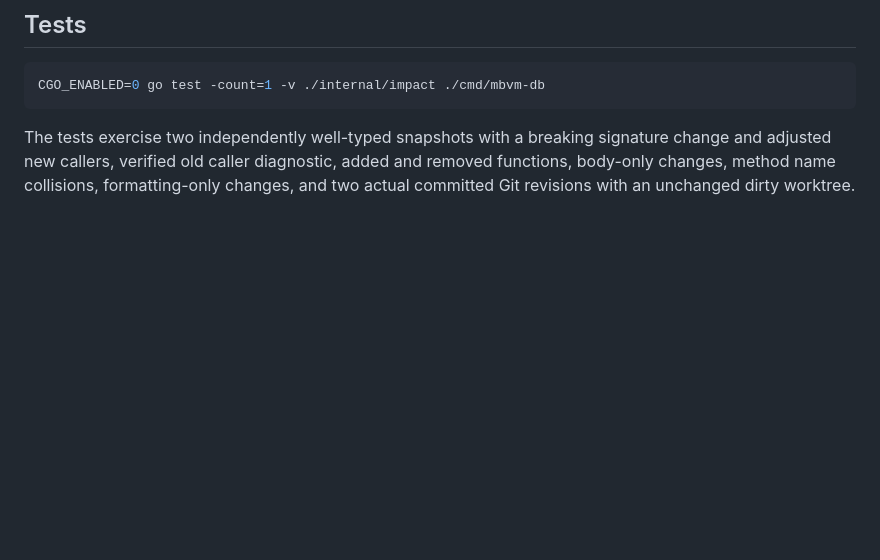
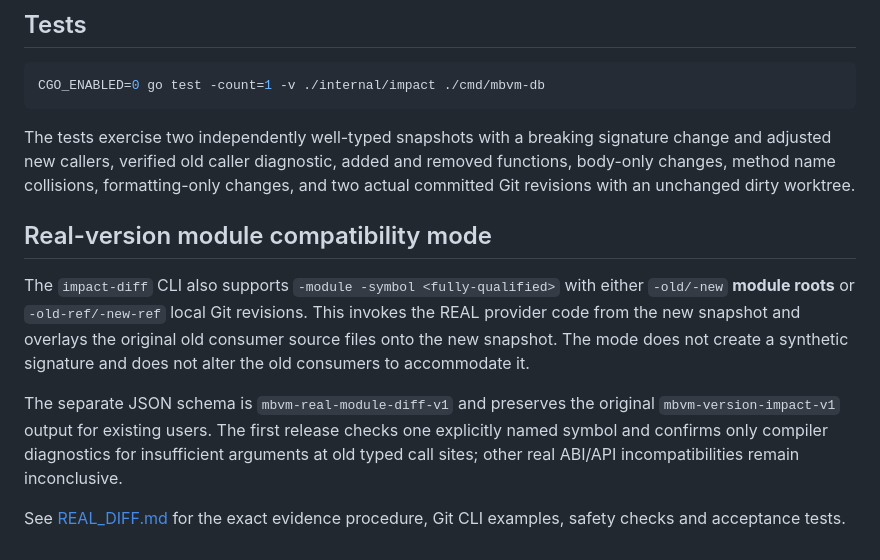
Before and after one commit to kbelludoo/mbvm-db, a Markdown page: internal/impact/DIFF.md, the part around the change. Rendered like a GitHub page; blank space fills up the shorter version.

Commit message:
docs(diff): link real Git module API evidence mode without changing the legacy diff contract

```diff
--- a/internal/impact/DIFF.md
+++ b/internal/impact/DIFF.md
@@ -129,3 +129,21 @@ breaking signature change and adjusted new callers, verified old
 caller diagnostic, added and removed functions, body-only changes,
 method name collisions, formatting-only changes, and two actual
 committed Git revisions with an unchanged dirty worktree.
+
+## Real-version module compatibility mode
+
+The `impact-diff` CLI also supports `-module -symbol <fully-qualified>`
+with either `-old/-new` **module roots** or `-old-ref/-new-ref`
+local Git revisions. This invokes the REAL provider code from the new
+snapshot and overlays the original old consumer source files onto the
+new snapshot. The mode does not create a synthetic signature and does
+not alter the old consumers to accommodate it.
+
+The separate JSON schema is `mbvm-real-module-diff-v1` and preserves
+the original `mbvm-version-impact-v1` output for existing users.
+The first release checks one explicitly named symbol and confirms only
+compiler diagnostics for insufficient arguments at old typed call sites;
+other real ABI/API incompatibilities remain inconclusive.
+
+See [REAL_DIFF.md](REAL_DIFF.md) for the exact evidence procedure,
+Git CLI examples, safety checks and acceptance tests.
```
